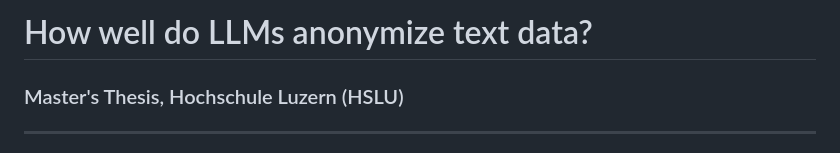
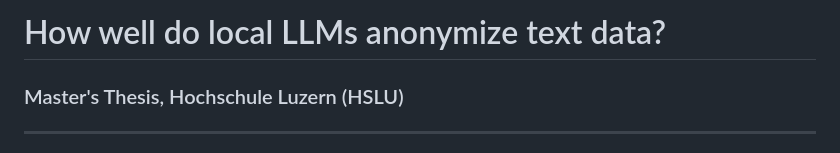
Before and after one commit to ankudat/thesis, a Markdown page: README.md, the part around the change. Rendered like a GitHub page.

Commit message:
Update thesis title to reflect local LLMs

```diff
--- a/README.md
+++ b/README.md
@@ -1,4 +1,4 @@
-# How well do LLMs anonymize text data?
+# How well do local LLMs anonymize text data?
 
 ### Master's Thesis, Hochschule Luzern (HSLU)
 
```
